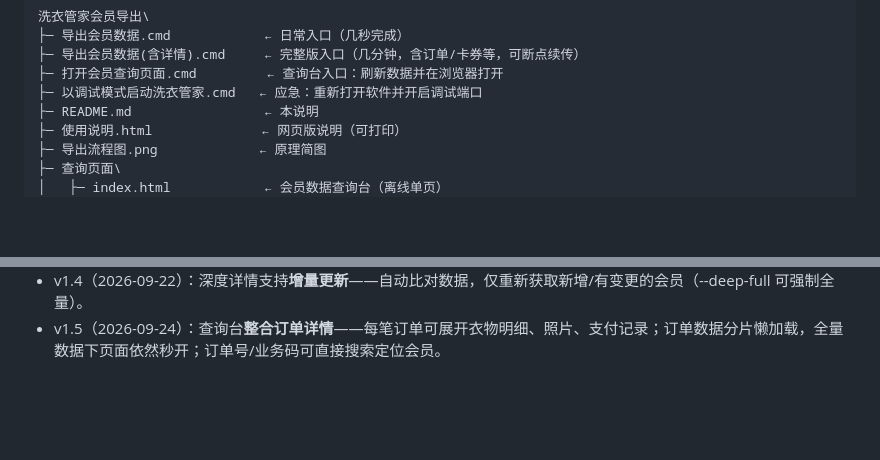
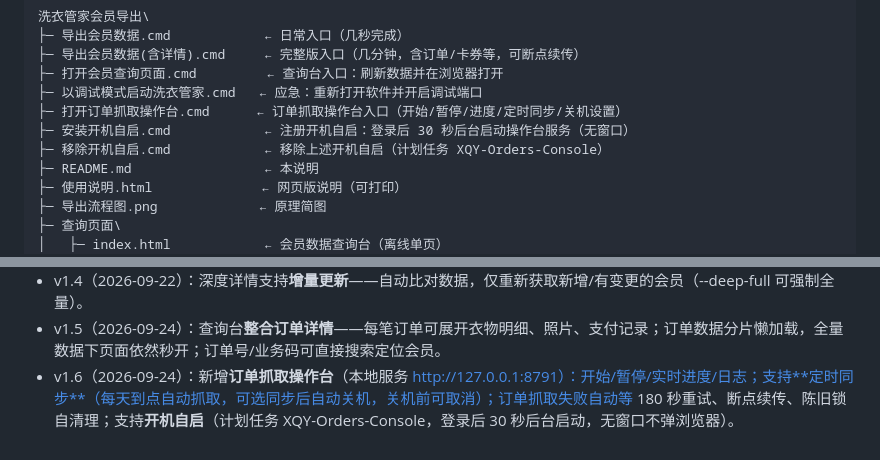
Before and after one commit to Jace-Hao/vip, a Markdown page: readme.md, 2 parts joined by grey strips. Drawn GitHub-style; blank space fills up the shorter version.

Commit message:
README 补充操作台与开机自启说明（v1.6）

```diff
--- a/readme.md
+++ b/readme.md
@@ -133,6 +133,9 @@ CSV 文件同样可以打开使用；若需要排查，请把屏幕上方的错
 ├─ 导出会员数据(含详情).cmd     ← 完整版入口（几分钟，含订单/卡券等，可断点续传）
 ├─ 打开会员查询页面.cmd         ← 查询台入口：刷新数据并在浏览器打开
 ├─ 以调试模式启动洗衣管家.cmd   ← 应急：重新打开软件并开启调试端口
+├─ 打开订单抓取操作台.cmd      ← 订单抓取操作台入口（开始/暂停/进度/定时同步/关机设置）
+├─ 安装开机自启.cmd            ← 注册开机自启：登录后 30 秒后台启动操作台服务（无窗口）
+├─ 移除开机自启.cmd            ← 移除上述开机自启（计划任务 XQY-Orders-Console）
 ├─ README.md                 ← 本说明
 ├─ 使用说明.html              ← 网页版说明（可打印）
 ├─ 导出流程图.png             ← 原理简图
@@ -156,3 +159,4 @@ CSV 文件同样可以打开使用；若需要排查，请把屏幕上方的错
 - v1.3（2026-09-22）：抓取失败自动等待 180 秒后重试（无人值守更稳）；新增“连续 30 分钟无进展自动停止”保险。
 - v1.4（2026-09-22）：深度详情支持**增量更新**——自动比对数据，仅重新获取新增/有变更的会员（--deep-full 可强制全量）。
 - v1.5（2026-09-24）：查询台**整合订单详情**——每笔订单可展开衣物明细、照片、支付记录；订单数据分片懒加载，全量数据下页面依然秒开；订单号/业务码可直接搜索定位会员。
+- v1.6（2026-09-24）：新增**订单抓取操作台**（本地服务 http://127.0.0.1:8791）：开始/暂停/实时进度/日志；支持**定时同步**（每天到点自动抓取，可选同步后自动关机，关机前可取消）；订单抓取失败自动等 180 秒重试、断点续传、陈旧锁自清理；支持**开机自启**（计划任务 XQY-Orders-Console，登录后 30 秒后台启动，无窗口不弹浏览器）。
```
